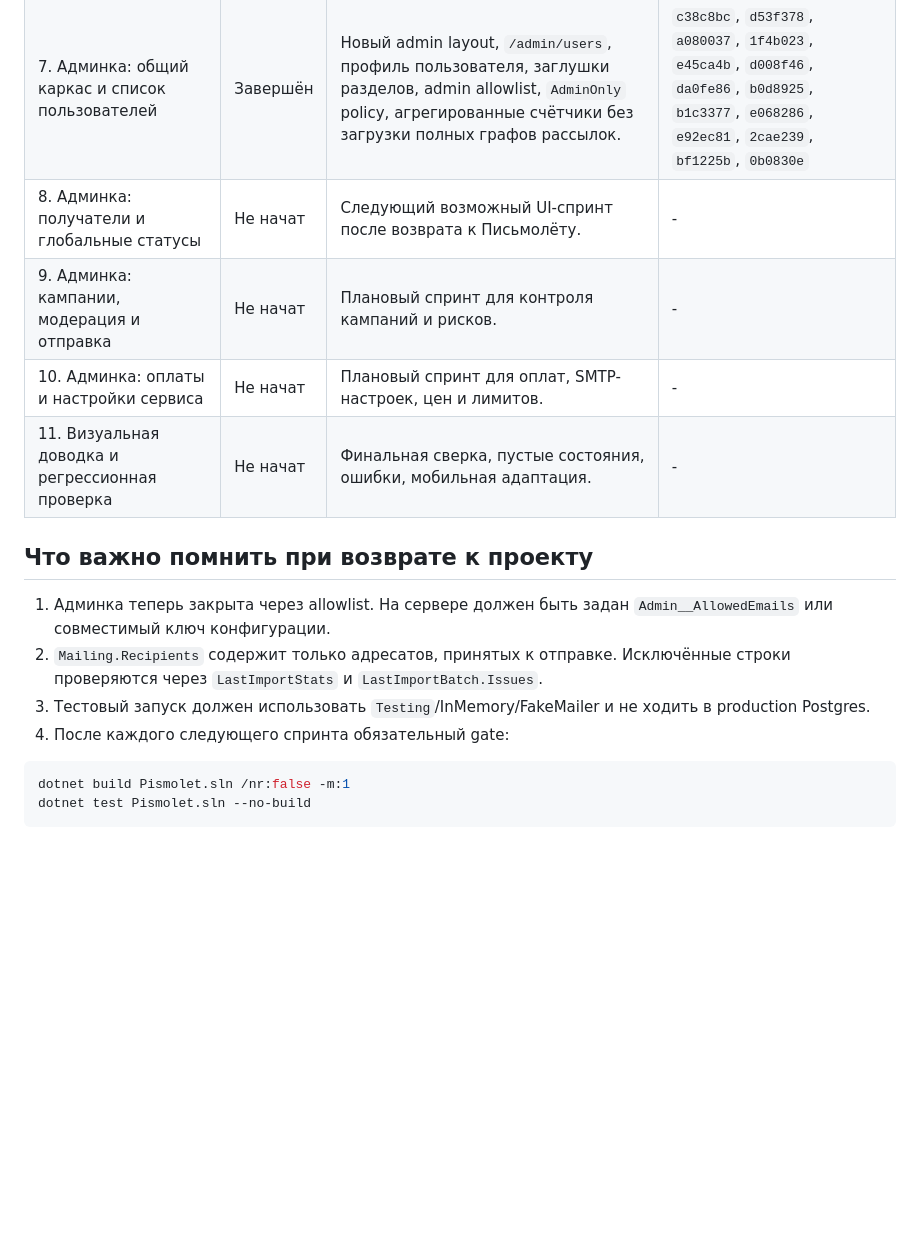
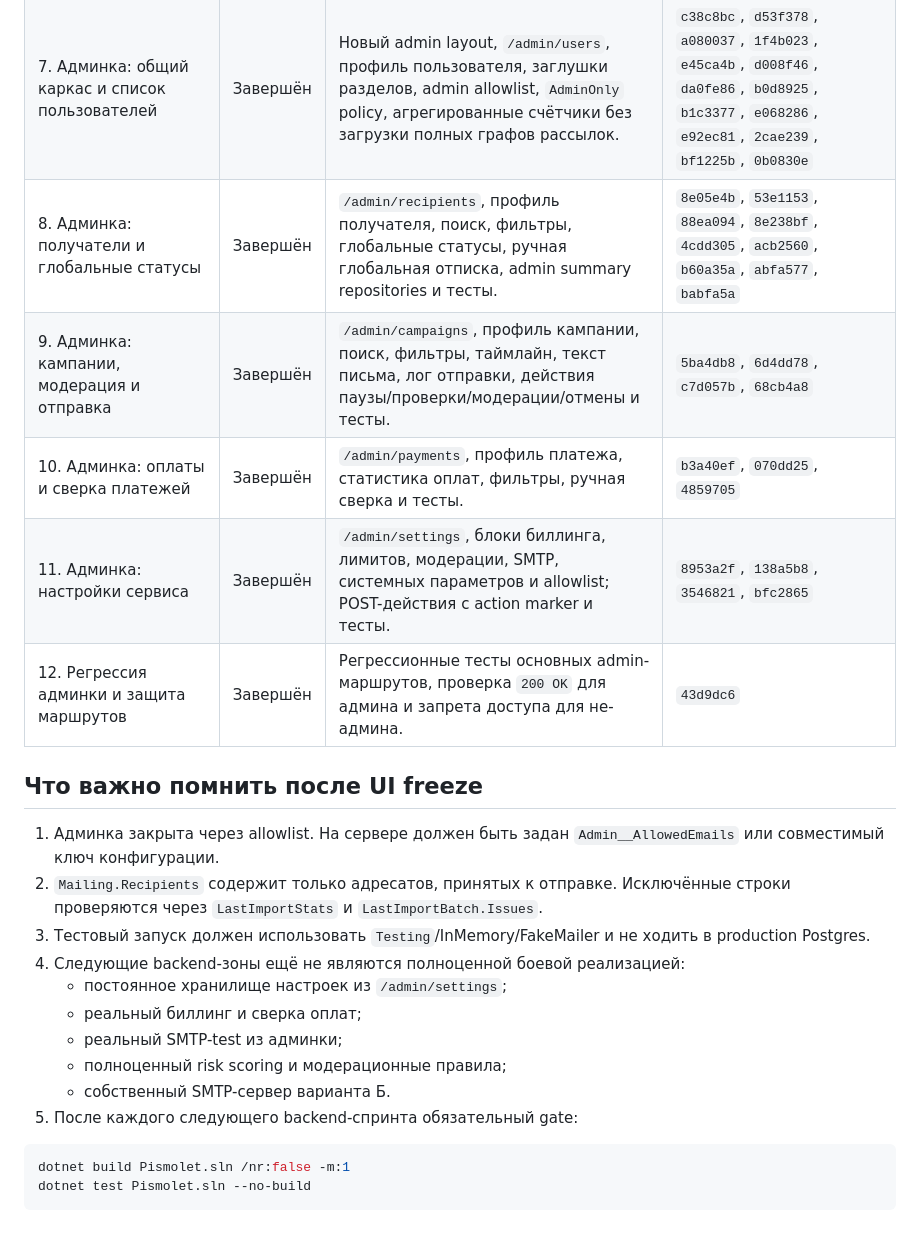
Before and after one commit to den1s1/pismolet, a Markdown page: docs/ui/ui-sprint-status.md, the part around one of its changes. GitHub-like rendering; blank space fills up the shorter version.

````diff
--- a/docs/ui/ui-sprint-status.md
+++ b/docs/ui/ui-sprint-status.md
@@ -28,17 +54,24 @@ Pismolet.Web.Tests: 70/70
 | 5. Wizard: шаг 3 «Расчёт и оплата» | Завершён | Экран оплаты, статистика импорта, расчёт стоимости, обязательные подтверждения, состояние ожидания оплаты и тесты. | `05fa67c`, `a7227ac`, `9f9059a`, `2d5d91e`, `8c3d616`, `3088aed`, `b9e0a10`, `36602d3` |
 | 6. Wizard: запуск, очередь, история | Завершён | Финальный экран запуска, состояние запущенной рассылки, история рассылок на dashboard, тесты запуска и истории. | `a3023db`, `ccbdad2`, `91f4c07`, `837ca2e`, `496fe12` |
 | 7. Админка: общий каркас и список пользователей | Завершён | Новый admin layout, `/admin/users`, профиль пользователя, заглушки разделов, admin allowlist, `AdminOnly` policy, агрегированные счётчики без загрузки полных графов рассылок. | `c38c8bc`, `d53f378`, `a080037`, `1f4b023`, `e45ca4b`, `d008f46`, `da0fe86`, `b0d8925`, `b1c3377`, `e068286`, `e92ec81`, `2cae239`, `bf1225b`, `0b0830e` |
-| 8. Админка: получатели и глобальные статусы | Не начат | Следующий возможный UI-спринт после возврата к Письмолёту. | - |
-| 9. Админка: кампании, модерация и отправка | Не начат | Плановый спринт для контроля кампаний и рисков. | - |
-| 10. Админка: оплаты и настройки сервиса | Не начат | Плановый спринт для оплат, SMTP-настроек, цен и лимитов. | - |
-| 11. Визуальная доводка и регрессионная проверка | Не начат | Финальная сверка, пустые состояния, ошибки, мобильная адаптация. | - |
+| 8. Админка: получатели и глобальные статусы | Завершён | `/admin/recipients`, профиль получателя, поиск, фильтры, глобальные статусы, ручная глобальная отписка, admin summary repositories и тесты. | `8e05e4b`, `53e1153`, `88ea094`, `8e238bf`, `4cdd305`, `acb2560`, `b60a35a`, `abfa577`, `babfa5a` |
+| 9. Админка: кампании, модерация и отправка | Завершён | `/admin/campaigns`, профиль кампании, поиск, фильтры, таймлайн, текст письма, лог отправки, действия паузы/проверки/модерации/отмены и тесты. | `5ba4db8`, `6d4dd78`, `c7d057b`, `68cb4a8` |
+| 10. Админка: оплаты и сверка платежей | Завершён | `/admin/payments`, профиль платежа, статистика оплат, фильтры, ручная сверка и тесты. | `b3a40ef`, `070dd25`, `4859705` |
+| 11. Админка: настройки сервиса | Завершён | `/admin/settings`, блоки биллинга, лимитов, модерации, SMTP, системных параметров и allowlist; POST-действия с action marker и тесты. | `8953a2f`, `138a5b8`, `3546821`, `bfc2865` |
+| 12. Регрессия админки и защита маршрутов | Завершён | Регрессионные тесты основных admin-маршрутов, проверка `200 OK` для админа и запрета доступа для не-админа. | `43d9dc6` |
 
-## Что важно помнить при возврате к проекту
+## Что важно помнить после UI freeze
 
-1. Админка теперь закрыта через allowlist. На сервере должен быть задан `Admin__AllowedEmails` или совместимый ключ конфигурации.
+1. Админка закрыта через allowlist. На сервере должен быть задан `Admin__AllowedEmails` или совместимый ключ конфигурации.
 2. `Mailing.Recipients` содержит только адресатов, принятых к отправке. Исключённые строки проверяются через `LastImportStats` и `LastImportBatch.Issues`.
 3. Тестовый запуск должен использовать `Testing`/InMemory/FakeMailer и не ходить в production Postgres.
-4. После каждого следующего спринта обязательный gate:
+4. Следующие backend-зоны ещё не являются полноценной боевой реализацией:
+   - постоянное хранилище настроек из `/admin/settings`;
+   - реальный биллинг и сверка оплат;
+   - реальный SMTP-test из админки;
+   - полноценный risk scoring и модерационные правила;
+   - собственный SMTP-сервер варианта Б.
+5. После каждого следующего backend-спринта обязательный gate:
 
 ```bash
 dotnet build Pismolet.sln /nr:false -m:1
````
Also changed, not shown: other parts of docs/ui/ui-sprint-status.md (+29 -3 lines).
